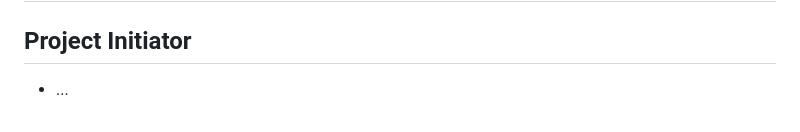
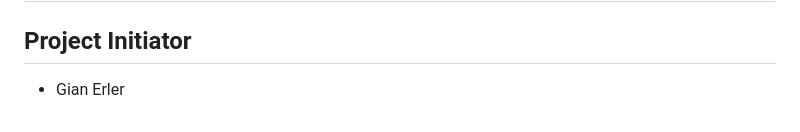
Before and after one commit to buechijonas/groceries-list, a Markdown page: README.md, the part around the change. GitHub-like rendering.

```diff
--- a/README.md
+++ b/README.md
@@ -87,4 +87,4 @@ Congratulations! You have successfully installed Django on your computer in a vi
 ## Contributors
 
 ## Project Initiator
-- ...
+- Gian Erler
```
